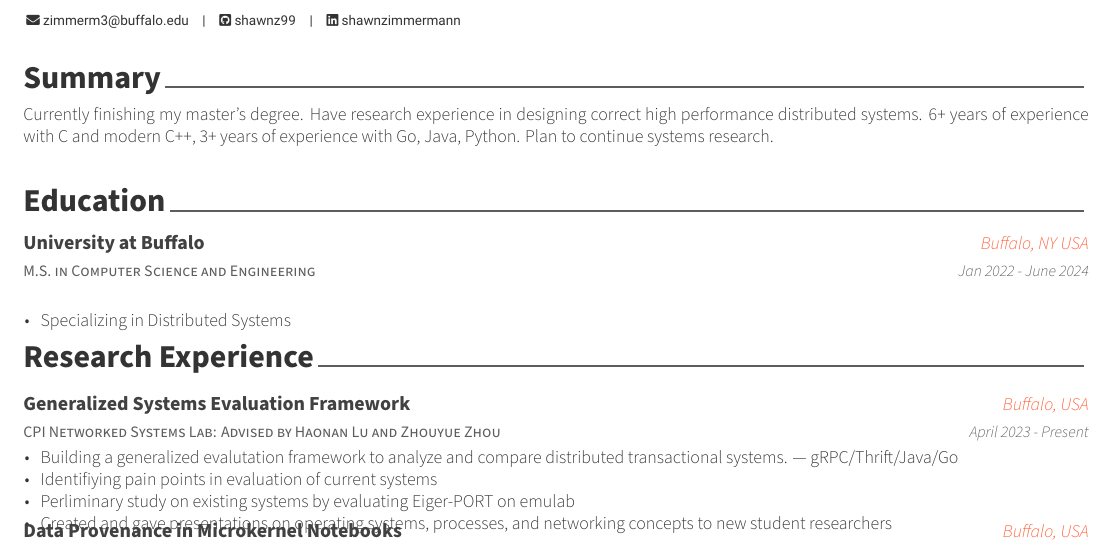
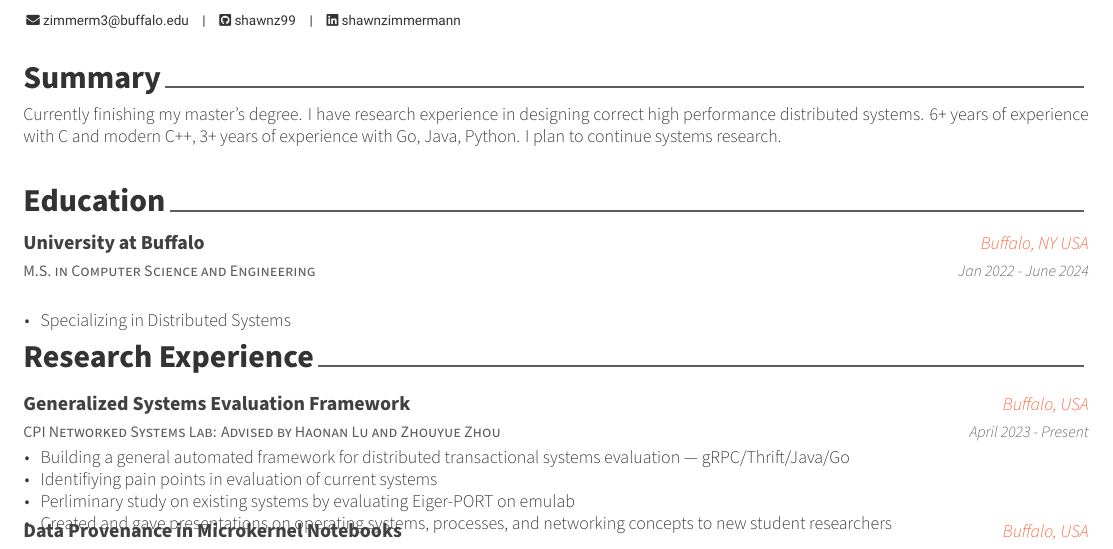
Before and after one commit to shawnz99/resume, a LaTeX CV (resume.tex, which reads resume/research-experience.tex, resume/summary.tex): part of the page, cut so that both start at the same text. Compiled offline with XeLaTeX.

Commit message:
Changed wording in summary & CPI Lab

```diff
--- a/resume/research-experience.tex
+++ b/resume/research-experience.tex
@@ -18,7 +18,7 @@
     {April 2023 - Present} % Date(s)
     {
       \begin{cvitems} % Description(s) of tasks/responsibilities
-        \item Building a generalized evalutation framework to analyze and compare distributed transactional systems. --- gRPC/Thrift/Java/Go
+        \item Building a general automated framework for distributed transactional systems evaluation --- gRPC/Thrift/Java/Go
         \item Identifiying pain points in evaluation of current systems
         \item Perliminary study on existing systems by evaluating Eiger-PORT on emulab
         \item Created and gave presentations on operating systems, processes, and networking concepts to new student researchers
--- a/resume/summary.tex
+++ b/resume/summary.tex
@@ -10,5 +10,5 @@
 \begin{cvparagraph}
 
 %---------------------------------------------------------
-Currently finishing my master's degree. Have research experience in designing correct high performance distributed systems. 6+ years of experience with C and modern C++, 3+ years of experience with Go, Java, Python. Plan to continue systems research.
+Currently finishing my master's degree. I have research experience in designing correct high performance distributed systems. 6+ years of experience with C and modern C++, 3+ years of experience with Go, Java, Python. I plan to continue systems research.
 \end{cvparagraph}
```
